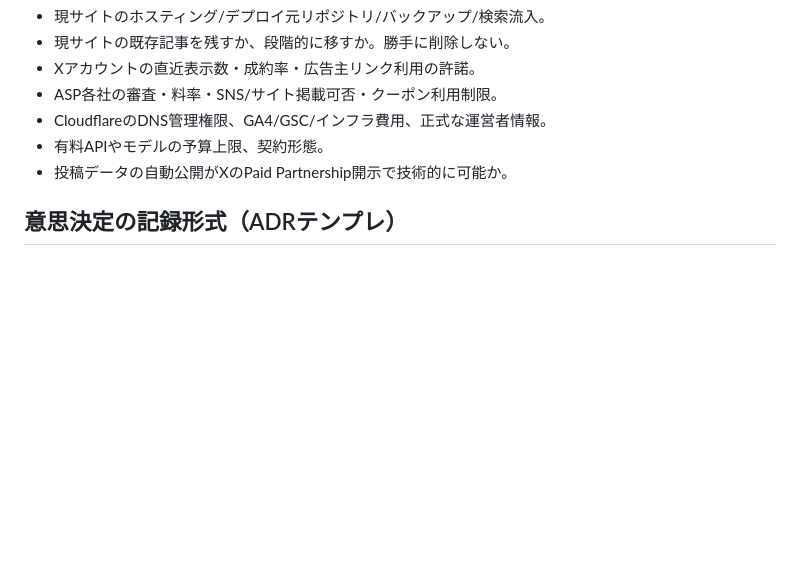
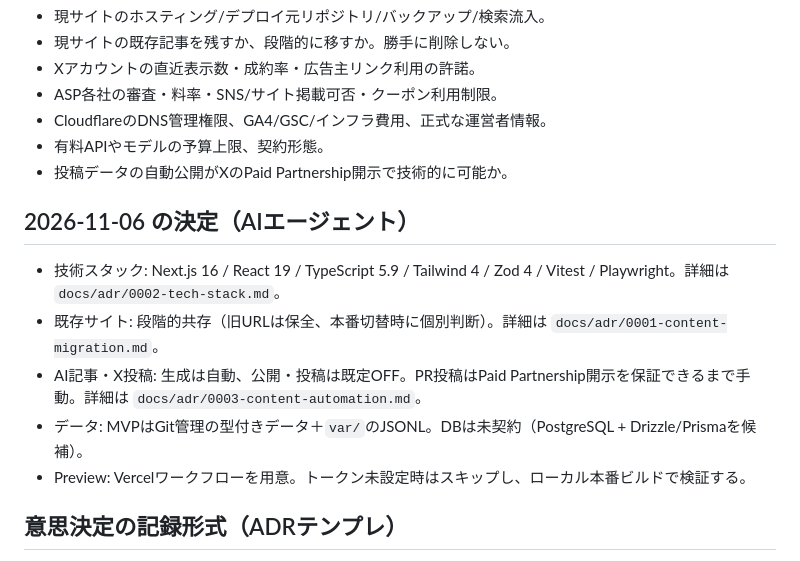
Before and after one commit to yuga-hashimoto/korea-affiliate-media, a Markdown page: docs/14_DECISIONS_AND_OPEN_ITEMS.md, the part around the change. Rendered like a GitHub page; blank space fills up the shorter version.

```diff
--- a/docs/14_DECISIONS_AND_OPEN_ITEMS.md
+++ b/docs/14_DECISIONS_AND_OPEN_ITEMS.md
@@ -21,6 +21,13 @@
 - 有料APIやモデルの予算上限、契約形態。
 - 投稿データの自動公開がXのPaid Partnership開示で技術的に可能か。
 
+## 2026-11-06 の決定（AIエージェント）
+- 技術スタック: Next.js 16 / React 19 / TypeScript 5.9 / Tailwind 4 / Zod 4 / Vitest / Playwright。詳細は `docs/adr/0002-tech-stack.md`。
+- 既存サイト: 段階的共存（旧URLは保全、本番切替時に個別判断）。詳細は `docs/adr/0001-content-migration.md`。
+- AI記事・X投稿: 生成は自動、公開・投稿は既定OFF。PR投稿はPaid Partnership開示を保証できるまで手動。詳細は `docs/adr/0003-content-automation.md`。
+- データ: MVPはGit管理の型付きデータ＋`var/`のJSONL。DBは未契約（PostgreSQL + Drizzle/Prismaを候補）。
+- Preview: Vercelワークフローを用意。トークン未設定時はスキップし、ローカル本番ビルドで検証する。
+
 ## 意思決定の記録形式（ADRテンプレ）
 日付 / 論点 / 判断 / 根拠（公式出典） / 代替案 / 影響 / 費用 / ロールバック / 最終承認者。
 不可逆な作業は承認内容と実行ログを残す。
```
Also changed, not shown: README.md (+27 -1 lines), docs/PROGRESS.md (+18 -0 lines), public/og-default.png (added), 14 other files.
